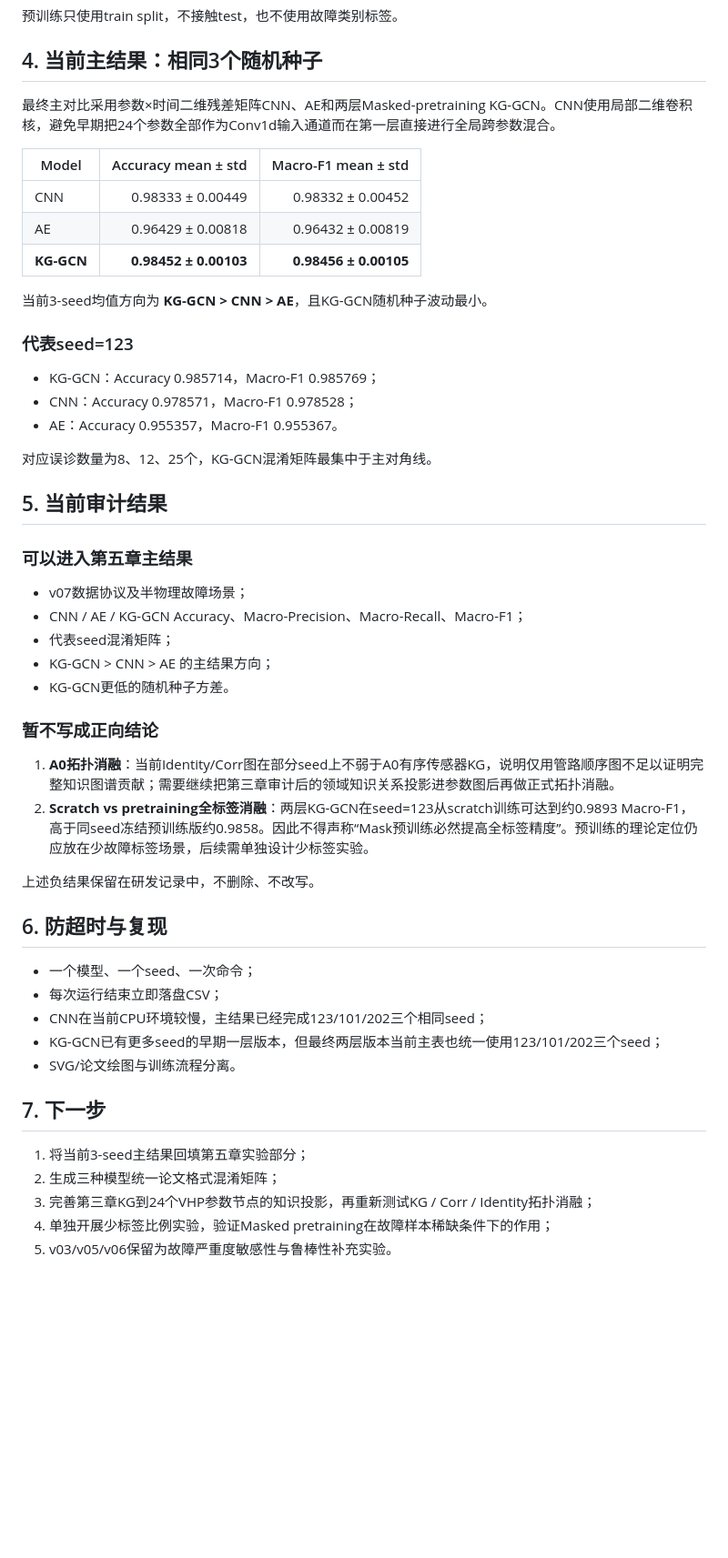
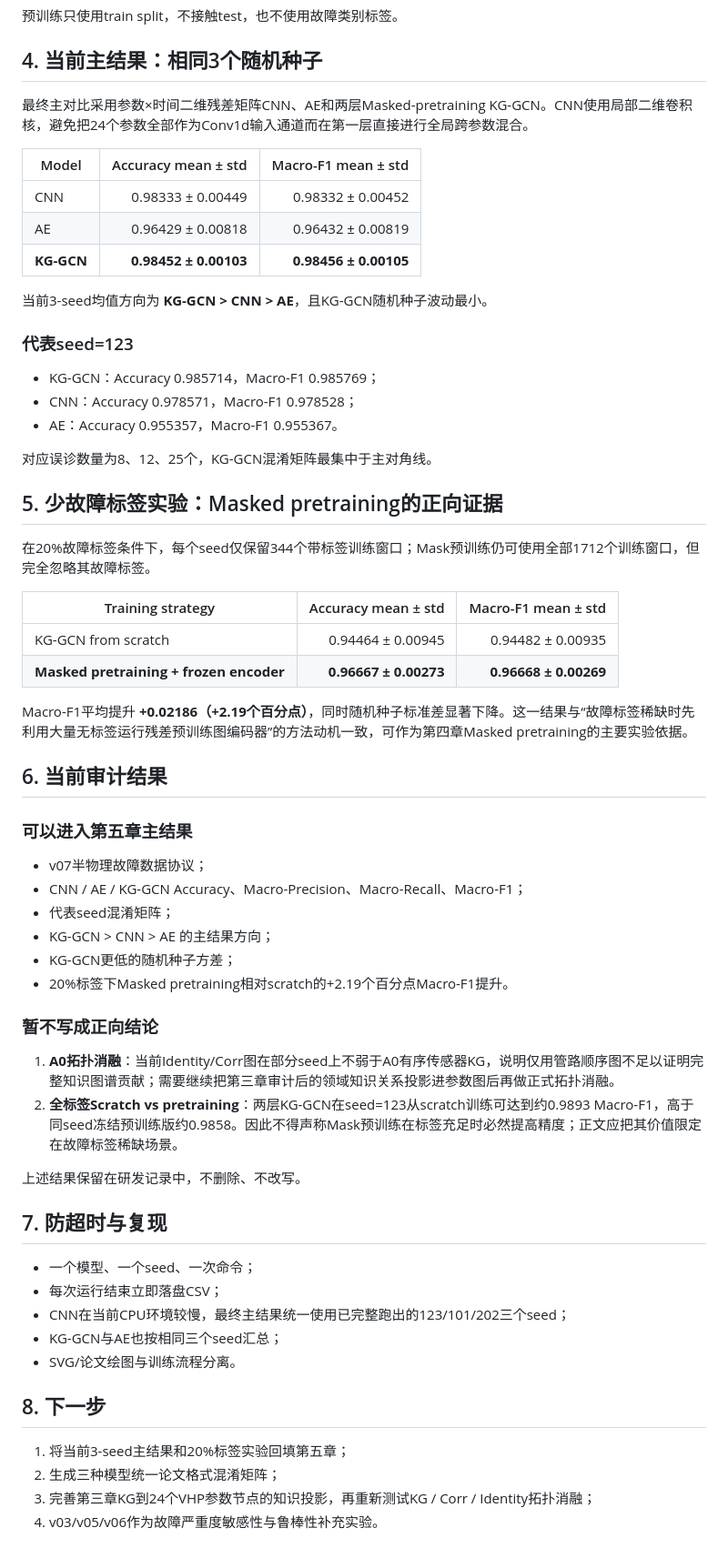
Before and after one commit to totem-pole/-KG-GCN-, a Markdown page: experiments/levelC_v07/README.md, the part around one of its changes. Shown at 91% size. Rendered like a GitHub page; blank space fills up the shorter version.

Commit message:
Add positive small-label pretraining result to v07 checkpoint

```diff
--- a/experiments/levelC_v07/README.md
+++ b/experiments/levelC_v07/README.md
@@ -34,8 +25,7 @@ v07作为第五章VHP代表性算例的“清晰可观测典型故障”主实
 预训练只使用train split，不接触test，也不使用故障类别标签。
 
 ## 4. 当前主结果：相同3个随机种子
-
-最终主对比采用参数×时间二维残差矩阵CNN、AE和两层Masked-pretraining KG-GCN。CNN使用局部二维卷积核，避免早期把24个参数全部作为Conv1d输入通道而在第一层直接进行全局跨参数混合。
+最终主对比采用参数×时间二维残差矩阵CNN、AE和两层Masked-pretraining KG-GCN。CNN使用局部二维卷积核，避免把24个参数全部作为Conv1d输入通道而在第一层直接进行全局跨参数混合。
 
 | Model | Accuracy mean ± std | Macro-F1 mean ± std |
 |---|---:|---:|
@@ -46,40 +36,46 @@ v07作为第五章VHP代表性算例的“清晰可观测典型故障”主实
 当前3-seed均值方向为 **KG-GCN > CNN > AE**，且KG-GCN随机种子波动最小。
 
 ### 代表seed=123
-
 - KG-GCN：Accuracy 0.985714，Macro-F1 0.985769；
 - CNN：Accuracy 0.978571，Macro-F1 0.978528；
 - AE：Accuracy 0.955357，Macro-F1 0.955367。
 
 对应误诊数量为8、12、25个，KG-GCN混淆矩阵最集中于主对角线。
 
-## 5. 当前审计结果
+## 5. 少故障标签实验：Masked pretraining的正向证据
+在20%故障标签条件下，每个seed仅保留344个带标签训练窗口；Mask预训练仍可使用全部1712个训练窗口，但完全忽略其故障标签。
 
+| Training strategy | Accuracy mean ± std | Macro-F1 mean ± std |
+|---|---:|---:|
+| KG-GCN from scratch | 0.94464 ± 0.00945 | 0.94482 ± 0.00935 |
+| **Masked pretraining + frozen encoder** | **0.96667 ± 0.00273** | **0.96668 ± 0.00269** |
+
+Macro-F1平均提升 **+0.02186（+2.19个百分点）**，同时随机种子标准差显著下降。这一结果与“故障标签稀缺时先利用大量无标签运行残差预训练图编码器”的方法动机一致，可作为第四章Masked pretraining的主要实验依据。
+
+## 6. 当前审计结果
 ### 可以进入第五章主结果
-- v07数据协议及半物理故障场景；
+- v07半物理故障数据协议；
 - CNN / AE / KG-GCN Accuracy、Macro-Precision、Macro-Recall、Macro-F1；
 - 代表seed混淆矩阵；
 - KG-GCN > CNN > AE 的主结果方向；
-- KG-GCN更低的随机种子方差。
+- KG-GCN更低的随机种子方差；
+- 20%标签下Masked pretraining相对scratch的+2.19个百分点Macro-F1提升。
 
 ### 暂不写成正向结论
 1. **A0拓扑消融**：当前Identity/Corr图在部分seed上不弱于A0有序传感器KG，说明仅用管路顺序图不足以证明完整知识图谱贡献；需要继续把第三章审计后的领域知识关系投影进参数图后再做正式拓扑消融。
-2. **Scratch vs pretraining全标签消融**：两层KG-GCN在seed=123从scratch训练可达到约0.9893 Macro-F1，高于同seed冻结预训练版约0.9858。因此不得声称“Mask预训练必然提高全标签精度”。预训练的理论定位仍应放在少故障标签场景，后续需单独设计少标签实验。
+2. **全标签Scratch vs pretraining**：两层KG-GCN在seed=123从scratch训练可达到约0.9893 Macro-F1，高于同seed冻结预训练版约0.9858。因此不得声称Mask预训练在标签充足时必然提高精度；正文应把其价值限定在故障标签稀缺场景。
 
-上述负结果保留在研发记录中，不删除、不改写。
+上述结果保留在研发记录中，不删除、不改写。
 
-## 6. 防超时与复现
-
+## 7. 防超时与复现
 - 一个模型、一个seed、一次命令；
 - 每次运行结束立即落盘CSV；
-- CNN在当前CPU环境较慢，主结果已经完成123/101/202三个相同seed；
-- KG-GCN已有更多seed的早期一层版本，但最终两层版本当前主表也统一使用123/101/202三个seed；
+- CNN在当前CPU环境较慢，最终主结果统一使用已完整跑出的123/101/202三个seed；
+- KG-GCN与AE也按相同三个seed汇总；
 - SVG/论文绘图与训练流程分离。
 
-## 7. 下一步
-
-1. 将当前3-seed主结果回填第五章实验部分；
+## 8. 下一步
+1. 将当前3-seed主结果和20%标签实验回填第五章；
 2. 生成三种模型统一论文格式混淆矩阵；
 3. 完善第三章KG到24个VHP参数节点的知识投影，再重新测试KG / Corr / Identity拓扑消融；
-4. 单独开展少标签比例实验，验证Masked pretraining在故障样本稀缺条件下的作用；
-5. v03/v05/v06保留为故障严重度敏感性与鲁棒性补充实验。
+4. v03/v05/v06作为故障严重度敏感性与鲁棒性补充实验。
```
Also changed, not shown: other parts of experiments/levelC_v07/README.md (+1 -10 lines).
